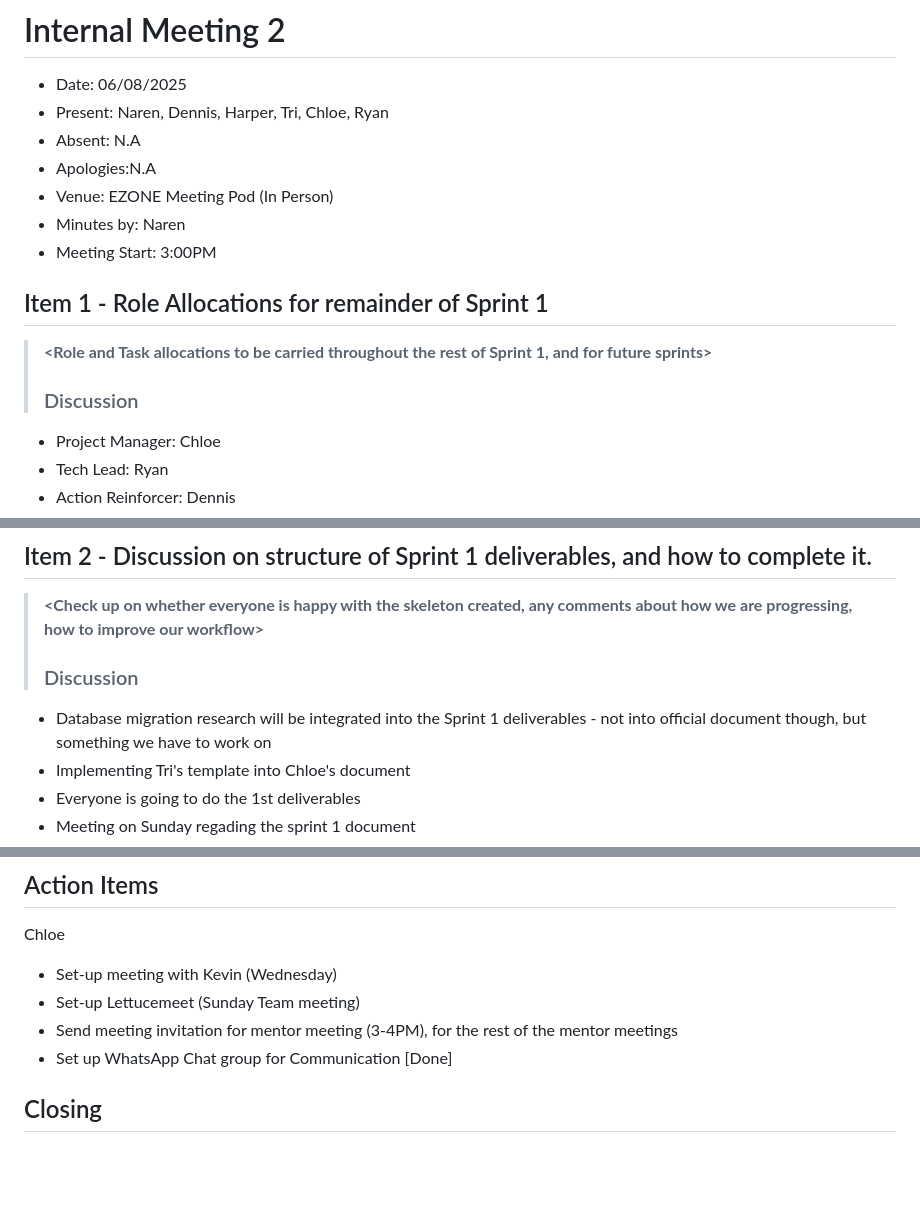
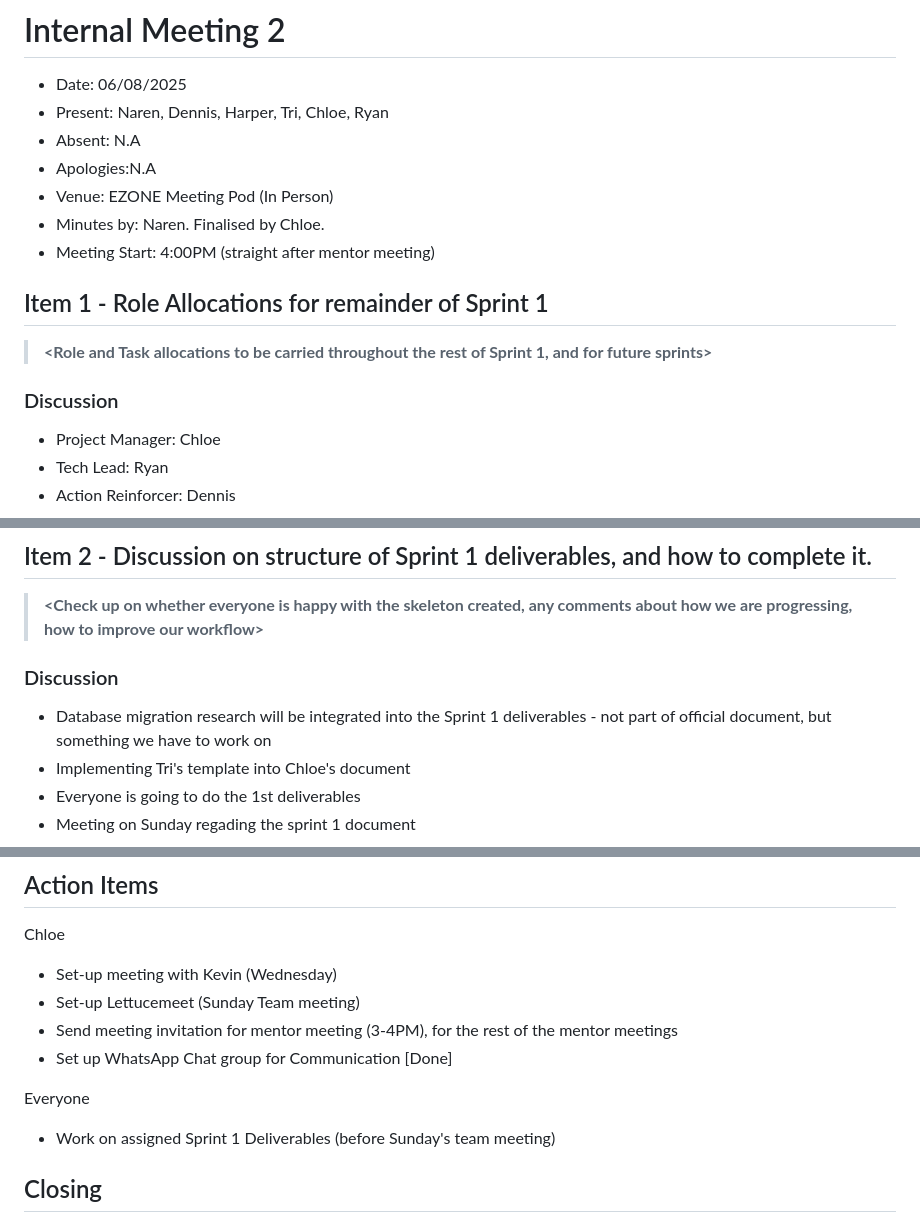
Before and after one commit to chloetychang/cits3200-group-49, a Markdown page: Meetings/Week 3/Internal Meeting 2.md, 3 parts joined by grey strips. Drawn GitHub-style; blank space fills up the shorter version.

Commit message:
Finalise Internal Meeting 2.md

```diff
--- a/Meetings/Week 3/Internal Meeting 2.md
+++ b/Meetings/Week 3/Internal Meeting 2.md
@@ -5,12 +5,12 @@
 - Absent: N.A
 - Apologies:N.A
 - Venue: EZONE Meeting Pod (In Person)
-- Minutes by: Naren
-- Meeting Start: 3:00PM
+- Minutes by: Naren. Finalised by Chloe.
+- Meeting Start: 4:00PM (straight after mentor meeting)
 
 ## Item 1 - Role Allocations for remainder of Sprint 1
 > **<Role and Task allocations to be carried throughout the rest of Sprint 1, and for future sprints>**
-> ### Discussion
+ ### Discussion
  - Project Manager: Chloe
  - Tech Lead: Ryan
  - Action Reinforcer: Dennis
@@ -30,8 +30,8 @@
 
 ## Item 2 - Discussion on structure of Sprint 1 deliverables, and how to complete it.
 > **<Check up on whether everyone is happy with the skeleton created, any comments about how we are progressing, how to improve our workflow>**
-> ### Discussion
- - Database migration research will be integrated into the Sprint 1 deliverables - not into official document though, but something we have to work on
+ ### Discussion
+ - Database migration research will be integrated into the Sprint 1 deliverables - not part of official document, but something we have to work on
  - Implementing Tri's template into Chloe's document
  - Everyone is going to do the 1st deliverables
  - Meeting on Sunday regading the sprint 1 document
@@ -93,6 +92,9 @@ Chloe
 - Send meeting invitation for mentor meeting (3-4PM), for the rest of the mentor meetings
 - Set up WhatsApp Chat group for Communication [Done]
 
+Everyone
+- Work on assigned Sprint 1 Deliverables (before Sunday's team meeting)
+
 ## Closing
 - Meeting Closed: 17:26
 - Next Scheduled Meeting: Sunday 10th August (Online)
```
Also changed, not shown: other parts of Meetings/Week 3/Internal Meeting 2.md (+1 -2 lines).
